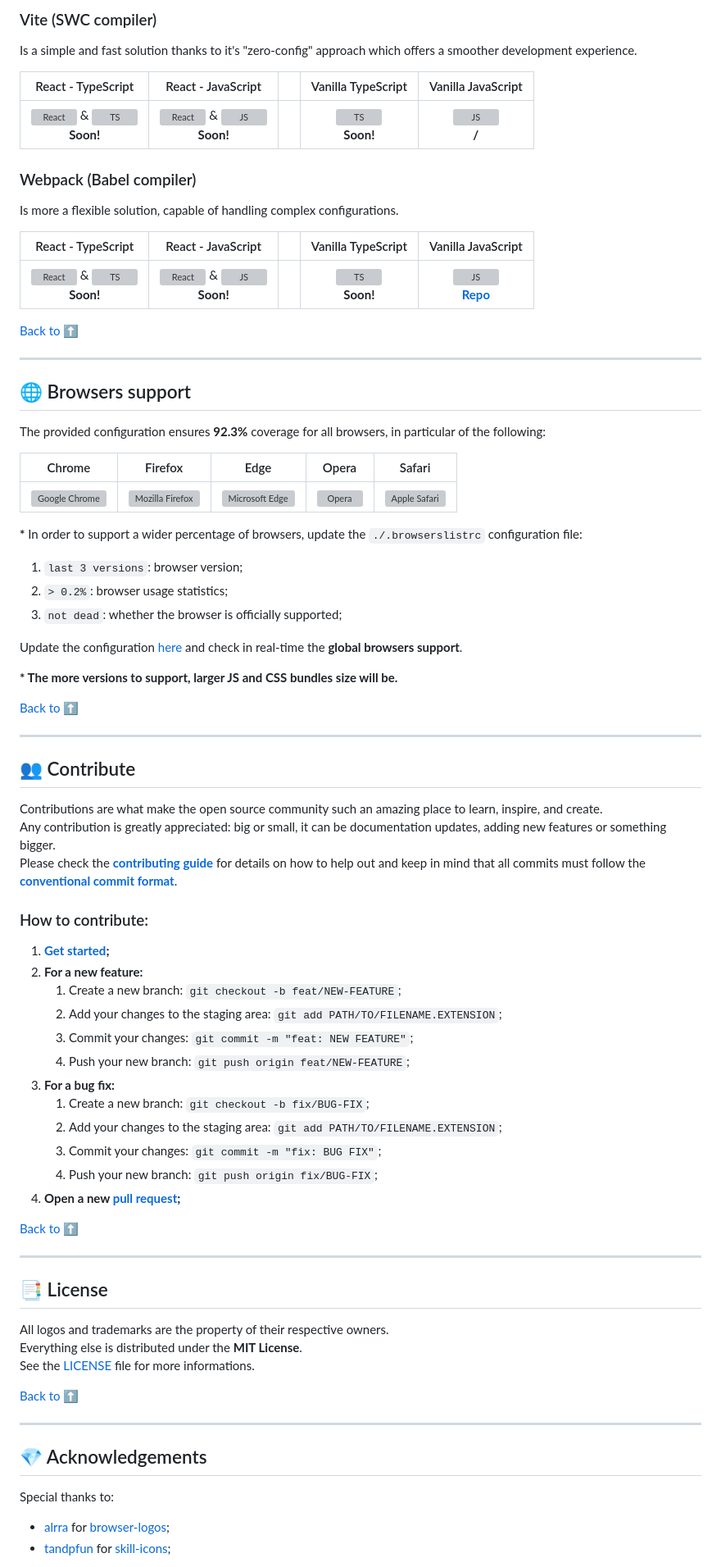
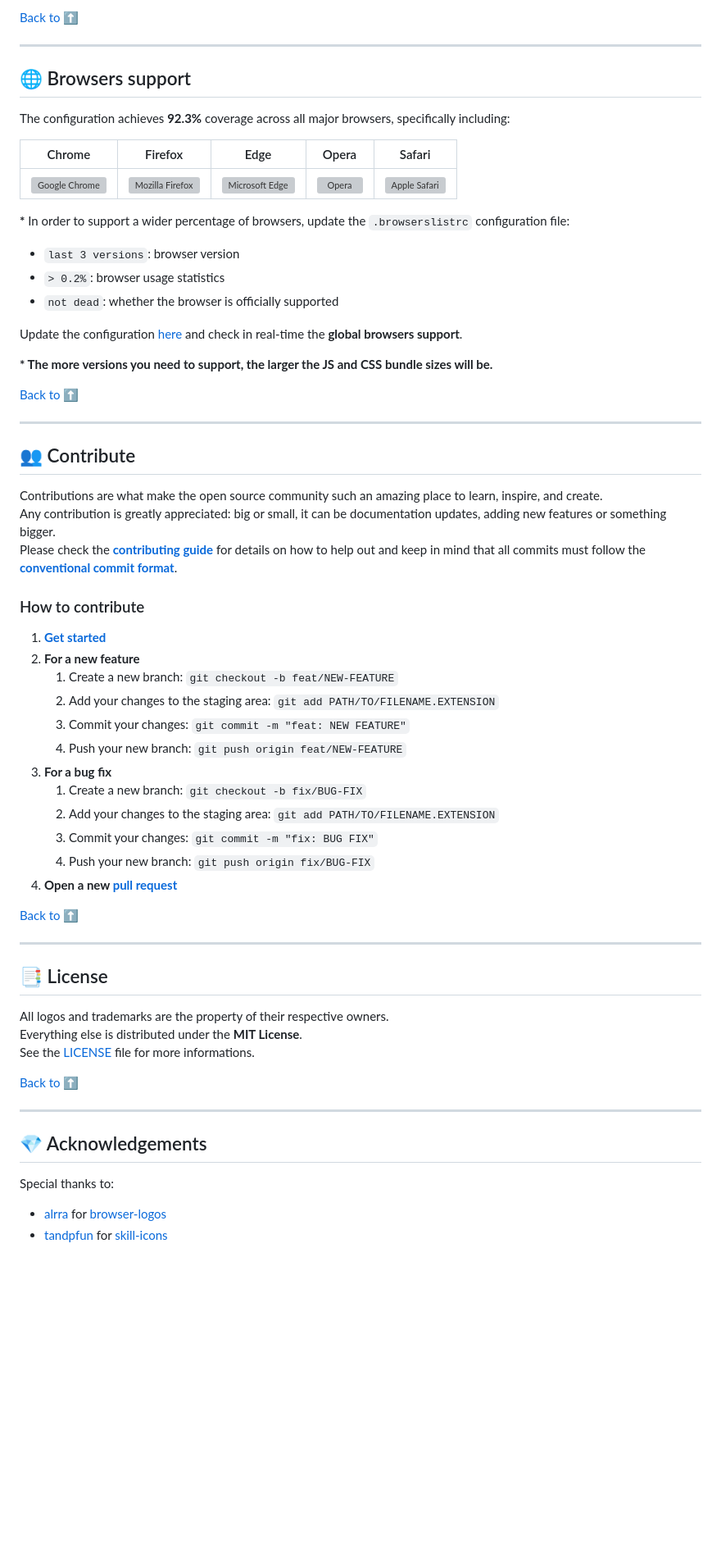
Before and after one commit to doinel1a/vite-three-js, a Markdown page: README.md, the part around one of its changes. Shown at 82% size. GitHub-like rendering; blank space fills up the shorter version; grey boxes are pictures that could not be loaded.

```diff
--- a/README.md
+++ b/README.md
@@ -96,42 +85,26 @@ Both tools support **SWC (Speedy Web Compiler)**, a **Rust-based compiler**; Vit
-### Vite (SWC compiler)
-
-Is a simple and fast solution thanks to it's "zero-config" approach which offers a smoother development experience.
-
-|                   React - TypeScript                   |                   React - JavaScript                   |     |       Vanilla TypeScript        |     Vanilla JavaScript      |
-| :----------------------------------------------------: | :----------------------------------------------------: | :-: | :-----------------------------: | :-------------------------: |
-| ![React][react-icon] & ![TS][ts-icon] <br /> **Soon!** | ![React][react-icon] & ![JS][js-icon] <br /> **Soon!** |     | ![TS][ts-icon] <br /> **Soon!** | ![JS][js-icon] <br /> **/** |
-
-### Webpack (Babel compiler)
-
-Is more a flexible solution, capable of handling complex configurations.
-
-|                   React - TypeScript                   |                   React - JavaScript                   |     |       Vanilla TypeScript        |                 Vanilla JavaScript                 |
-| :----------------------------------------------------: | :----------------------------------------------------: | :-: | :-----------------------------: | :------------------------------------------------: |
-| ![React][react-icon] & ![TS][ts-icon] <br /> **Soon!** | ![React][react-icon] & ![JS][js-icon] <br /> **Soon!** |     | ![TS][ts-icon] <br /> **Soon!** | ![JS][js-icon] <br /> **[Repo][webpack-three-js]** |
-
-[Back to :arrow_up:](#vite-three-js--template "Back to 'Table of contents' section")
+[Back to :arrow_up:](#vite-threejs--template "Back to 'Table of contents' section")
 
 ---
 
 ## :globe_with_meridians: Browsers support
 
-The provided configuration ensures **92.3%** coverage for all browsers, in particular of the following:
+The configuration achieves **92.3%** coverage across all major browsers, specifically including:
 
 |            Chrome             |             Firefox              |             Edge             |        Opera         | Safari                       |
 | :---------------------------: | :------------------------------: | :--------------------------: | :------------------: | ---------------------------- |
 | ![Google Chrome][chrome-icon] | ![Mozilla Firefox][firefox-icon] | ![Microsoft Edge][edge-icon] | ![Opera][opera-icon] | ![Apple Safari][safari-icon] |
 
-**\*** In order to support a wider percentage of browsers, update the `./.browserslistrc` configuration file:
+**\*** In order to support a wider percentage of browsers, update the `.browserslistrc` configuration file:
 
-1. `last 3 versions`: browser version;
-2. `> 0.2%`: browser usage statistics;
-3. `not dead`: whether the browser is officially supported;
+- `last 3 versions`: browser version
+- `> 0.2%`: browser usage statistics
+- `not dead`: whether the browser is officially supported
 
 Update the configuration [here][browserslist] and check in real-time the **global browsers support**.
 
-**\* The more versions to support, larger JS and CSS bundles size will be.**
+**\* The more versions you need to support, the larger the JS and CSS bundle sizes will be.**
 
-[Back to :arrow_up:](#vite-three-js--template "Back to 'Table of contents' section")
+[Back to :arrow_up:](#vite-threejs--template "Back to 'Table of contents' section")
 
 ---
 
@@ -141,22 +114,22 @@ Contributions are what make the open source community such an amazing place to l
 Any contribution is greatly appreciated: big or small, it can be documentation updates, adding new features or something bigger.
 Please check the [**contributing guide**][code-of-conduct] for details on how to help out and keep in mind that all commits must follow the **[conventional commit format][commitlint]**.
 
-### How to contribute:
+### How to contribute
 
-1.  **[Get started](#computer-getting-started "Go to 'Getting started' section");**
-2.  **For a new feature:**
-    1.  Create a new branch: `git checkout -b feat/NEW-FEATURE`;
-    2.  Add your changes to the staging area: `git add PATH/TO/FILENAME.EXTENSION`;
-    3.  Commit your changes: `git commit -m "feat: NEW FEATURE"`;
-    4.  Push your new branch: `git push origin feat/NEW-FEATURE`;
-3.  **For a bug fix:**
-    1.  Create a new branch: `git checkout -b fix/BUG-FIX`;
-    2.  Add your changes to the staging area: `git add PATH/TO/FILENAME.EXTENSION`;
-    3.  Commit your changes: `git commit -m "fix: BUG FIX"`;
-    4.  Push your new branch: `git push origin fix/BUG-FIX`;
-4.  **Open a new [pull request][pulls];**
+1.  **[Get started](#computer-getting-started "Go to 'Getting started' section")**
+2.  **For a new feature**
+    1.  Create a new branch: `git checkout -b feat/NEW-FEATURE`
+    2.  Add your changes to the staging area: `git add PATH/TO/FILENAME.EXTENSION`
+    3.  Commit your changes: `git commit -m "feat: NEW FEATURE"`
+    4.  Push your new branch: `git push origin feat/NEW-FEATURE`
+3.  **For a bug fix**
+    1.  Create a new branch: `git checkout -b fix/BUG-FIX`
+    2.  Add your changes to the staging area: `git add PATH/TO/FILENAME.EXTENSION`
+    3.  Commit your changes: `git commit -m "fix: BUG FIX"`
+    4.  Push your new branch: `git push origin fix/BUG-FIX`
+4.  **Open a new [pull request][pulls]**
 
-[Back to :arrow_up:](#vite-three-js--template "Back to 'Table of contents' section")
+[Back to :arrow_up:](#vite-threejs--template "Back to 'Table of contents' section")
 
 ---
 
@@ -166,7 +139,7 @@ All logos and trademarks are the property of their respective owners.
 Everything else is distributed under the **MIT License**.
 See the [LICENSE][license] file for more informations.
 
-[Back to :arrow_up:](#vite-three-js--template "Back to 'Table of contents' section")
+[Back to :arrow_up:](#vite-threejs--template "Back to 'Table of contents' section")
 
 ---
 
@@ -174,6 +147,6 @@ See the [LICENSE][license] file for more informations.
 
 Special thanks to:
 
-- [alrra](https://github.com/alrra) for [browser-logos](https://github.com/alrra/browser-logos);
-- [tandpfun](https://github.com/tandpfun) for [skill-icons](https://github.com/tandpfun/skill-icons);
+- [alrra](https://github.com/alrra) for [browser-logos](https://github.com/alrra/browser-logos)
+- [tandpfun](https://github.com/tandpfun) for [skill-icons](https://github.com/tandpfun/skill-icons)
 
```
Also changed, not shown: other parts of README.md (+35 -46 lines).
